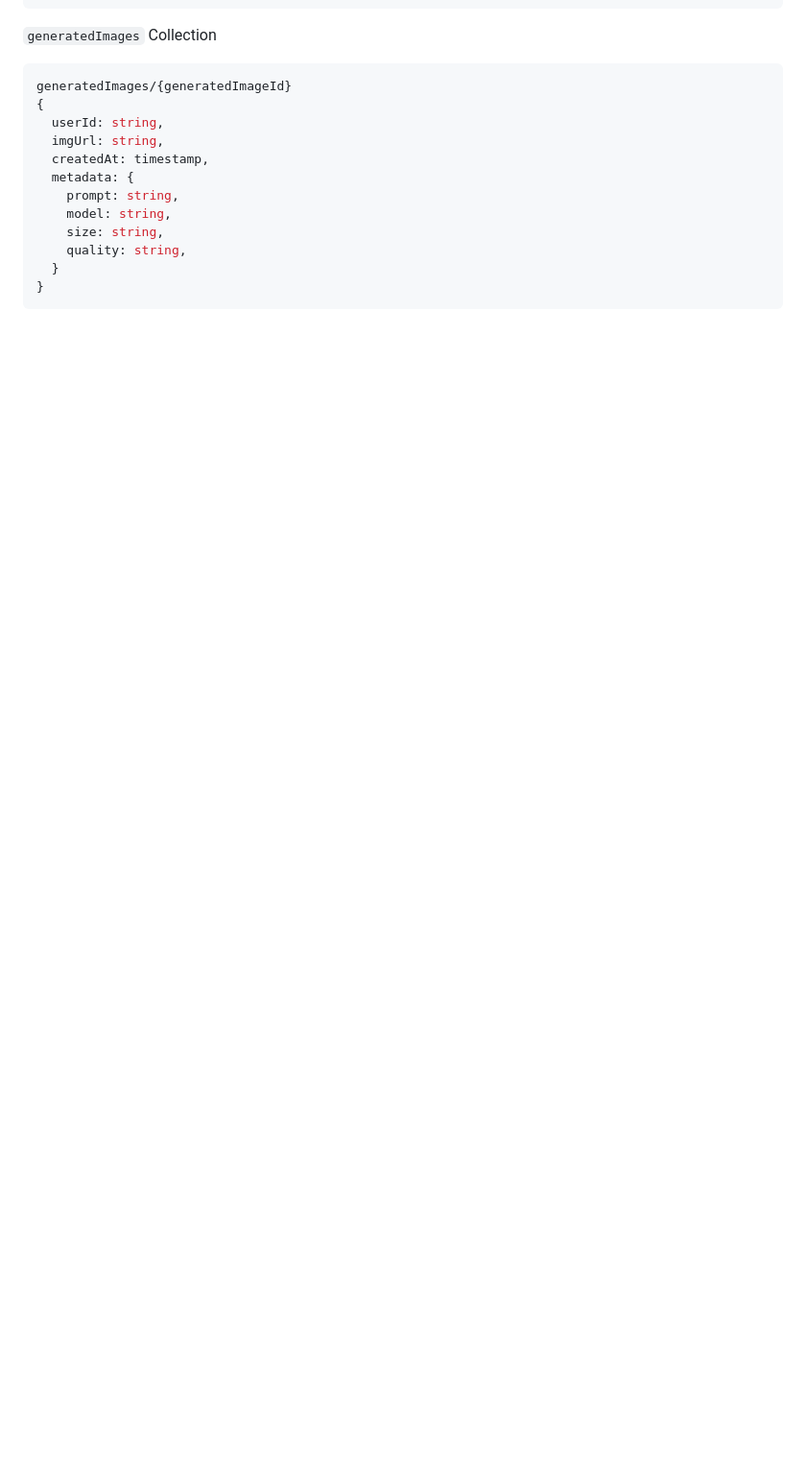
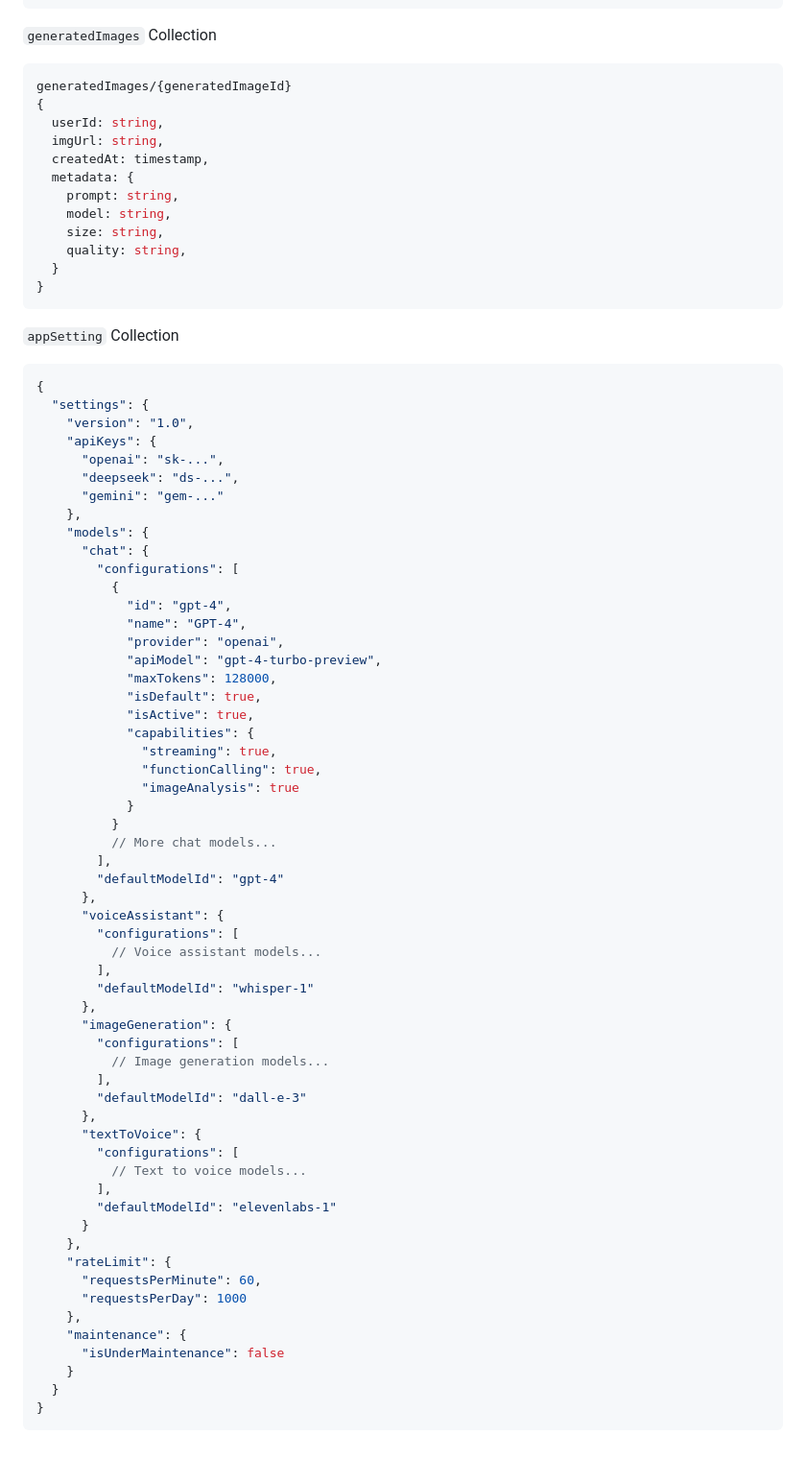
Before and after one commit to ladla8602/chatify_ai, a Markdown page: README.md, the part around the change. Shown at 96% size. GitHub-like rendering; blank space fills up the shorter version.

Commit message:
added appSettings model

````diff
--- a/README.md
+++ b/README.md
@@ -199,3 +199,65 @@ generatedImages/{generatedImageId}
   }
 }
 ```
+
+`appSetting` Collection
+
+```js
+{
+  "settings": {
+    "version": "1.0",
+    "apiKeys": {
+      "openai": "sk-...",
+      "deepseek": "ds-...",
+      "gemini": "gem-..."
+    },
+    "models": {
+      "chat": {
+        "configurations": [
+          {
+            "id": "gpt-4",
+            "name": "GPT-4",
+            "provider": "openai",
+            "apiModel": "gpt-4-turbo-preview",
+            "maxTokens": 128000,
+            "isDefault": true,
+            "isActive": true,
+            "capabilities": {
+              "streaming": true,
+              "functionCalling": true,
+              "imageAnalysis": true
+            }
+          }
+          // More chat models...
+        ],
+        "defaultModelId": "gpt-4"
+      },
+      "voiceAssistant": {
+        "configurations": [
+          // Voice assistant models...
+        ],
+        "defaultModelId": "whisper-1"
+      },
+      "imageGeneration": {
+        "configurations": [
+          // Image generation models...
+        ],
+        "defaultModelId": "dall-e-3"
+      },
+      "textToVoice": {
+        "configurations": [
+          // Text to voice models...
+        ],
+        "defaultModelId": "elevenlabs-1"
+      }
+    },
+    "rateLimit": {
+      "requestsPerMinute": 60,
+      "requestsPerDay": 1000
+    },
+    "maintenance": {
+      "isUnderMaintenance": false
+    }
+  }
+}
+```
````
